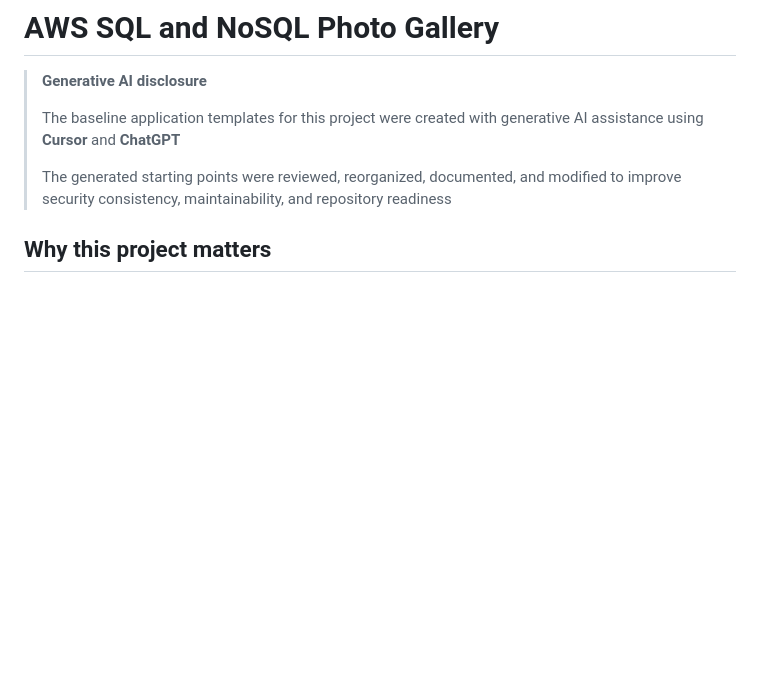
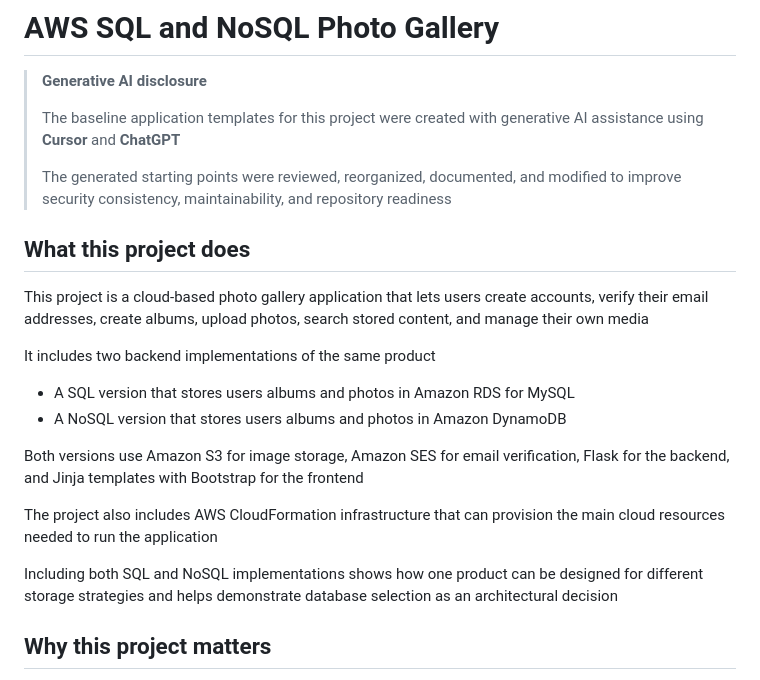
Before and after one commit to arnabhb/Cloud-Photo-Gallery-Application, a Markdown page: README.md, the part around the change. Drawn GitHub-style; blank space fills up the shorter version.

```diff
--- a/README.md
+++ b/README.md
@@ -5,6 +5,21 @@
 > The baseline application templates for this project were created with generative AI assistance using **Cursor** and **ChatGPT**
 >
 > The generated starting points were reviewed, reorganized, documented, and modified to improve security consistency, maintainability, and repository readiness
+
+## What this project does
+
+This project is a cloud-based photo gallery application that lets users create accounts, verify their email addresses, create albums, upload photos, search stored content, and manage their own media
+
+It includes two backend implementations of the same product
+
+- A SQL version that stores users albums and photos in Amazon RDS for MySQL
+- A NoSQL version that stores users albums and photos in Amazon DynamoDB
+
+Both versions use Amazon S3 for image storage, Amazon SES for email verification, Flask for the backend, and Jinja templates with Bootstrap for the frontend
+
+The project also includes AWS CloudFormation infrastructure that can provision the main cloud resources needed to run the application
+
+Including both SQL and NoSQL implementations shows how one product can be designed for different storage strategies and helps demonstrate database selection as an architectural decision
 
 ## Why this project matters
 
```
